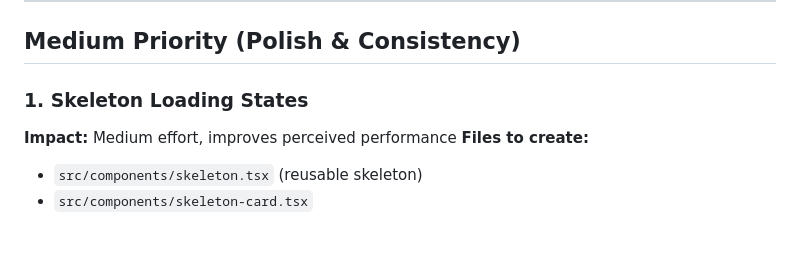
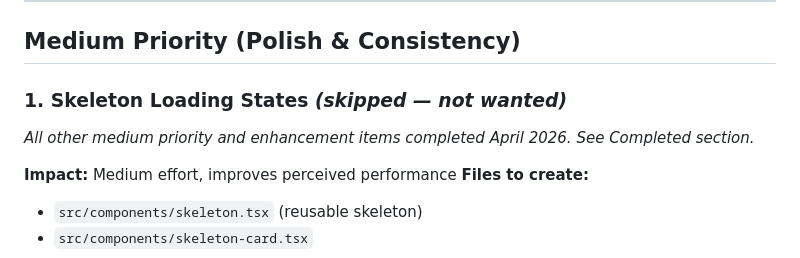
Before and after one commit to redbean87/expo-trading-journal, a Markdown page: UI-ROADMAP.md, the part around one of its changes. Drawn GitHub-style; blank space fills up the shorter version.

Commit message:
docs: mark UI roadmap items 5-10 as completed
Co-Authored-By: Claude Sonnet 4.6 <noreply@anthropic.com>

```diff
--- a/UI-ROADMAP.md
+++ b/UI-ROADMAP.md
@@ -18,7 +18,9 @@ _None_
 
 ## Medium Priority (Polish & Consistency)
 
-### 1. Skeleton Loading States
+### 1. Skeleton Loading States _(skipped — not wanted)_
+
+_All other medium priority and enhancement items completed April 2026. See Completed section._
 
 **Impact:** Medium effort, improves perceived performance
 **Files to create:**
```
Also changed, not shown: other parts of UI-ROADMAP.md (+77 -2 lines).
